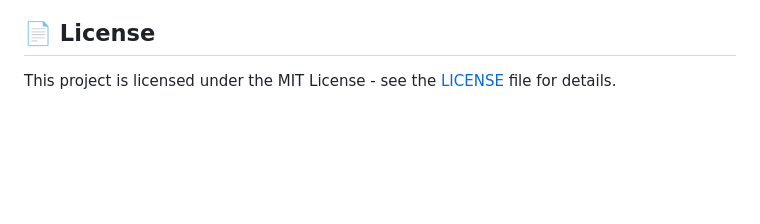
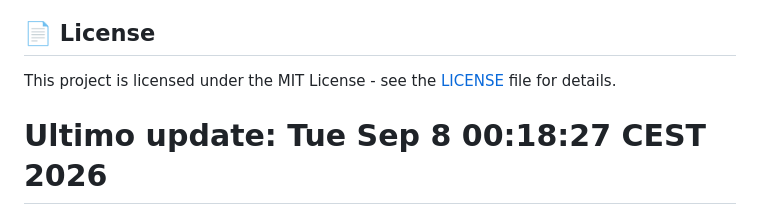
Before and after one commit to RanuK12/ADA-Audits, a Markdown page: README.md, the part around the change. GitHub-like rendering; blank space fills up the shorter version.

Commit message:
Actualizar timestamp [ranukita:b0e9f8]

```diff
--- a/README.md
+++ b/README.md
@@ -161,3 +161,4 @@ exclude:
 ## 📄 License
 
 This project is licensed under the MIT License - see the [LICENSE](LICENSE) file for details.
+# Ultimo update: Tue Sep  8 00:18:27 CEST 2026
```
